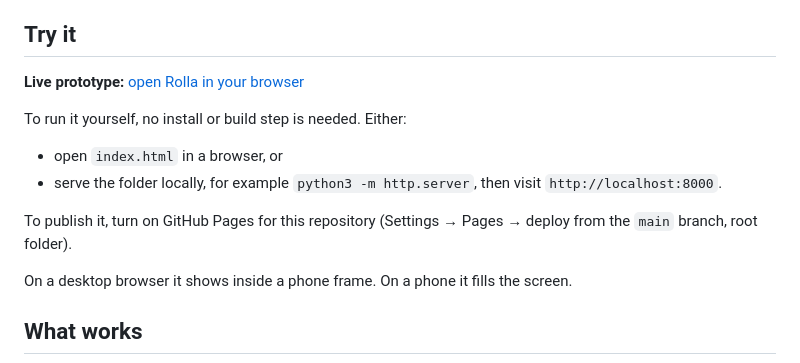
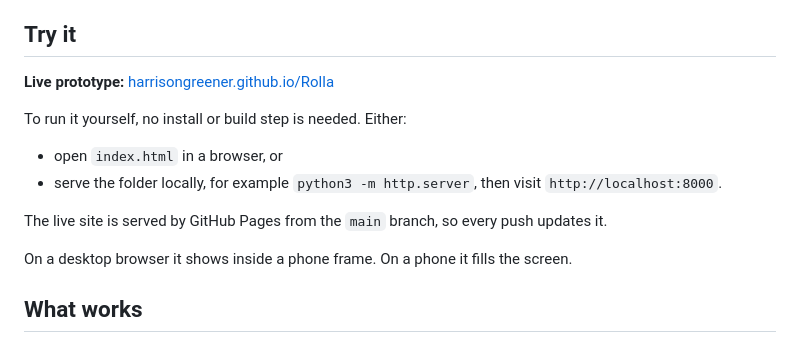
Before and after one commit to HarrisonGreener/Rolla, a Markdown page: README.md, the part around the change. Drawn GitHub-style.

Commit message:
Point the README at the GitHub Pages site
Co-Authored-By: Claude Opus 5.5 <noreply@anthropic.com>
Claude-Session: https://claude.ai/code/session_01VNr4aZoSjoAeSLrDF5Bhhn

```diff
--- a/README.md
+++ b/README.md
@@ -6,14 +6,14 @@ This repository holds a working, clickable prototype with 30 mock creative and t
 
 ## Try it
 
-**Live prototype:** [open Rolla in your browser](https://claude.ai/artifact/JikixBdAWKCwDZqVBajaY5)
+**Live prototype:** [harrisongreener.github.io/Rolla](https://harrisongreener.github.io/Rolla/)
 
 To run it yourself, no install or build step is needed. Either:
 
 - open `index.html` in a browser, or
 - serve the folder locally, for example `python3 -m http.server`, then visit `http://localhost:8000`.
 
-To publish it, turn on GitHub Pages for this repository (Settings → Pages → deploy from the `main` branch, root folder).
+The live site is served by GitHub Pages from the `main` branch, so every push updates it.
 
 On a desktop browser it shows inside a phone frame. On a phone it fills the screen.
 
```
